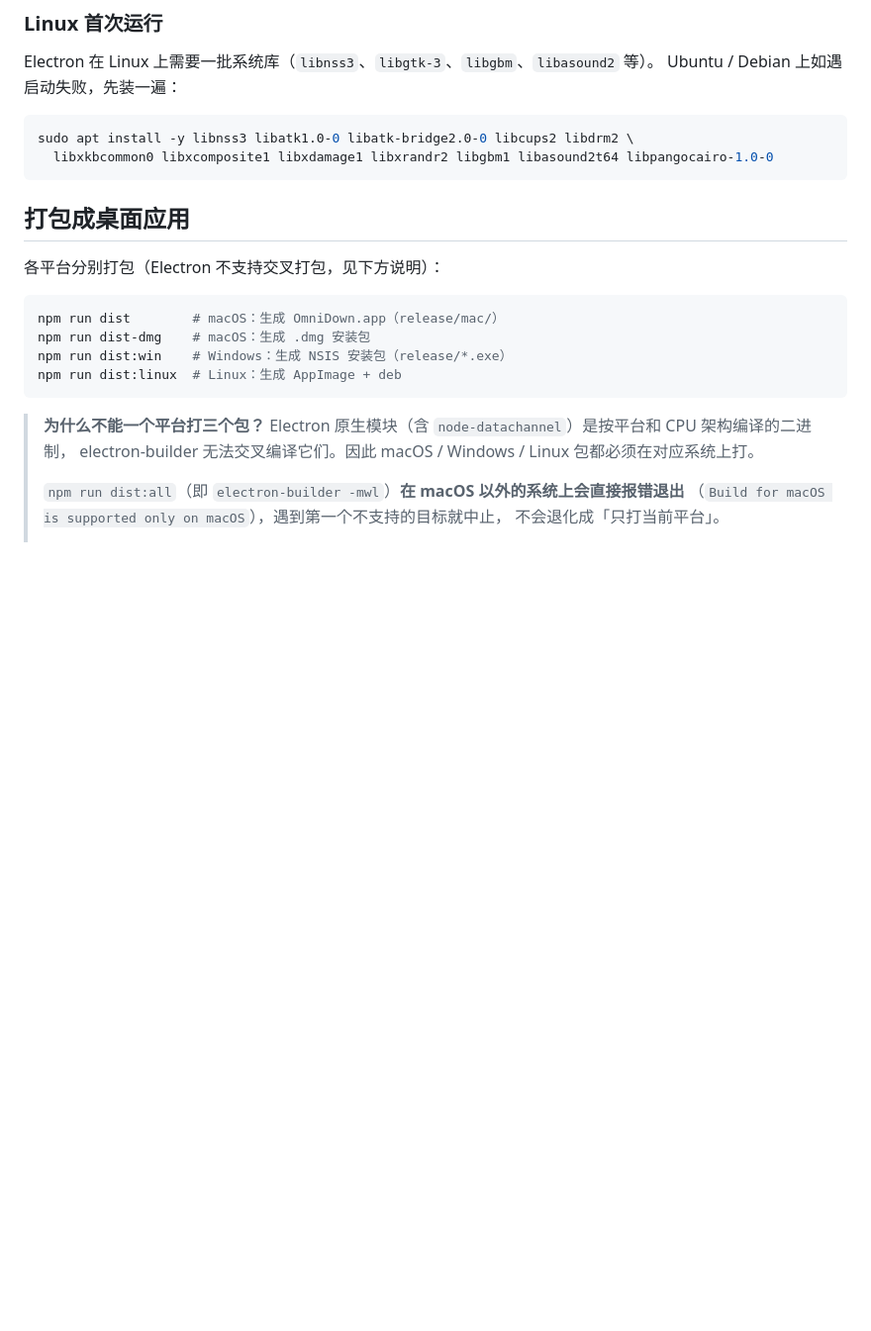
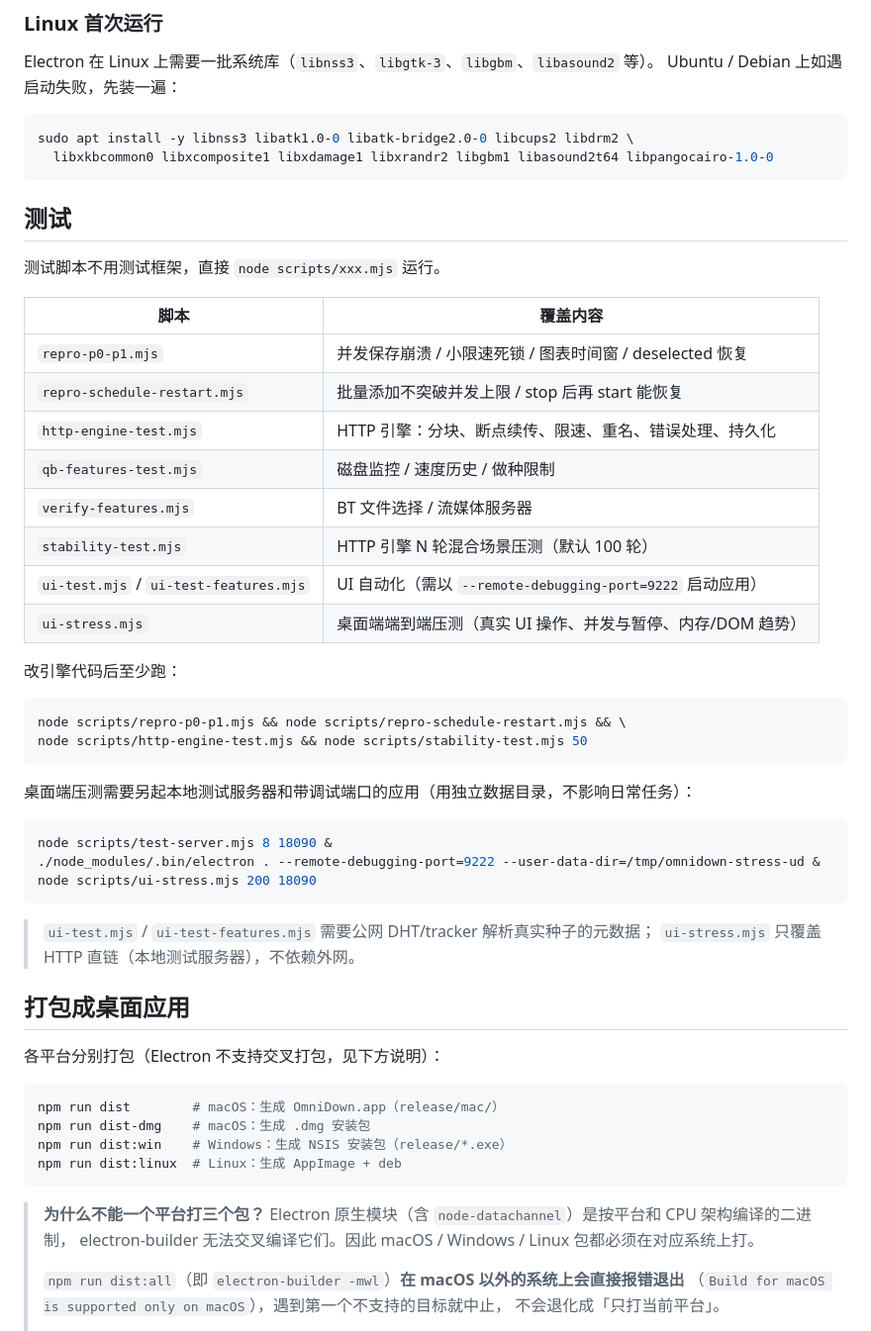
Before and after one commit to cnwutianhao/omni-down, a Markdown page: README.md, the part around one of its changes. Shown at 99% size. Rendered like a GitHub page; blank space fills up the shorter version.

````diff
--- a/README.md
+++ b/README.md
@@ -42,6 +45,39 @@ Ubuntu / Debian 上如遇启动失败，先装一遍：
 sudo apt install -y libnss3 libatk1.0-0 libatk-bridge2.0-0 libcups2 libdrm2 \
   libxkbcommon0 libxcomposite1 libxdamage1 libxrandr2 libgbm1 libasound2t64 libpangocairo-1.0-0
 ```
+
+## 测试
+
+测试脚本不用测试框架，直接 `node scripts/xxx.mjs` 运行。
+
+| 脚本 | 覆盖内容 |
+|---|---|
+| `repro-p0-p1.mjs` | 并发保存崩溃 / 小限速死锁 / 图表时间窗 / deselected 恢复 |
+| `repro-schedule-restart.mjs` | 批量添加不突破并发上限 / stop 后再 start 能恢复 |
+| `http-engine-test.mjs` | HTTP 引擎：分块、断点续传、限速、重名、错误处理、持久化 |
+| `qb-features-test.mjs` | 磁盘监控 / 速度历史 / 做种限制 |
+| `verify-features.mjs` | BT 文件选择 / 流媒体服务器 |
+| `stability-test.mjs` | HTTP 引擎 N 轮混合场景压测（默认 100 轮） |
+| `ui-test.mjs` / `ui-test-features.mjs` | UI 自动化（需以 `--remote-debugging-port=9222` 启动应用） |
+| `ui-stress.mjs` | 桌面端端到端压测（真实 UI 操作、并发与暂停、内存/DOM 趋势） |
+
+改引擎代码后至少跑：
+
+```bash
+node scripts/repro-p0-p1.mjs && node scripts/repro-schedule-restart.mjs && \
+node scripts/http-engine-test.mjs && node scripts/stability-test.mjs 50
+```
+
+桌面端压测需要另起本地测试服务器和带调试端口的应用（用独立数据目录，不影响日常任务）：
+
+```bash
+node scripts/test-server.mjs 8 18090 &
+./node_modules/.bin/electron . --remote-debugging-port=9222 --user-data-dir=/tmp/omnidown-stress-ud &
+node scripts/ui-stress.mjs 200 18090
+```
+
+> `ui-test.mjs` / `ui-test-features.mjs` 需要公网 DHT/tracker 解析真实种子的元数据；
+> `ui-stress.mjs` 只覆盖 HTTP 直链（本地测试服务器），不依赖外网。
 
 ## 打包成桌面应用
 
````
Also changed, not shown: other parts of README.md (+8 -5 lines).
